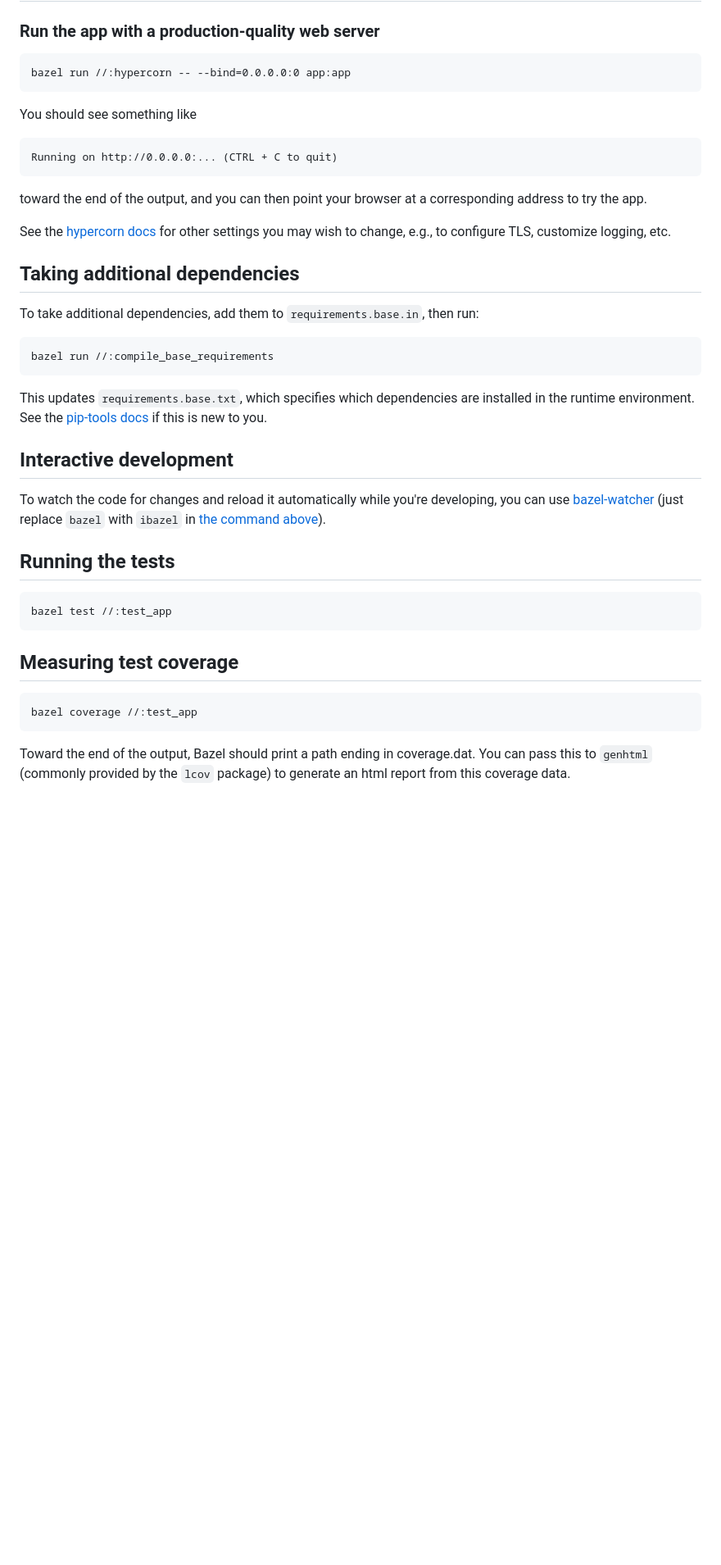
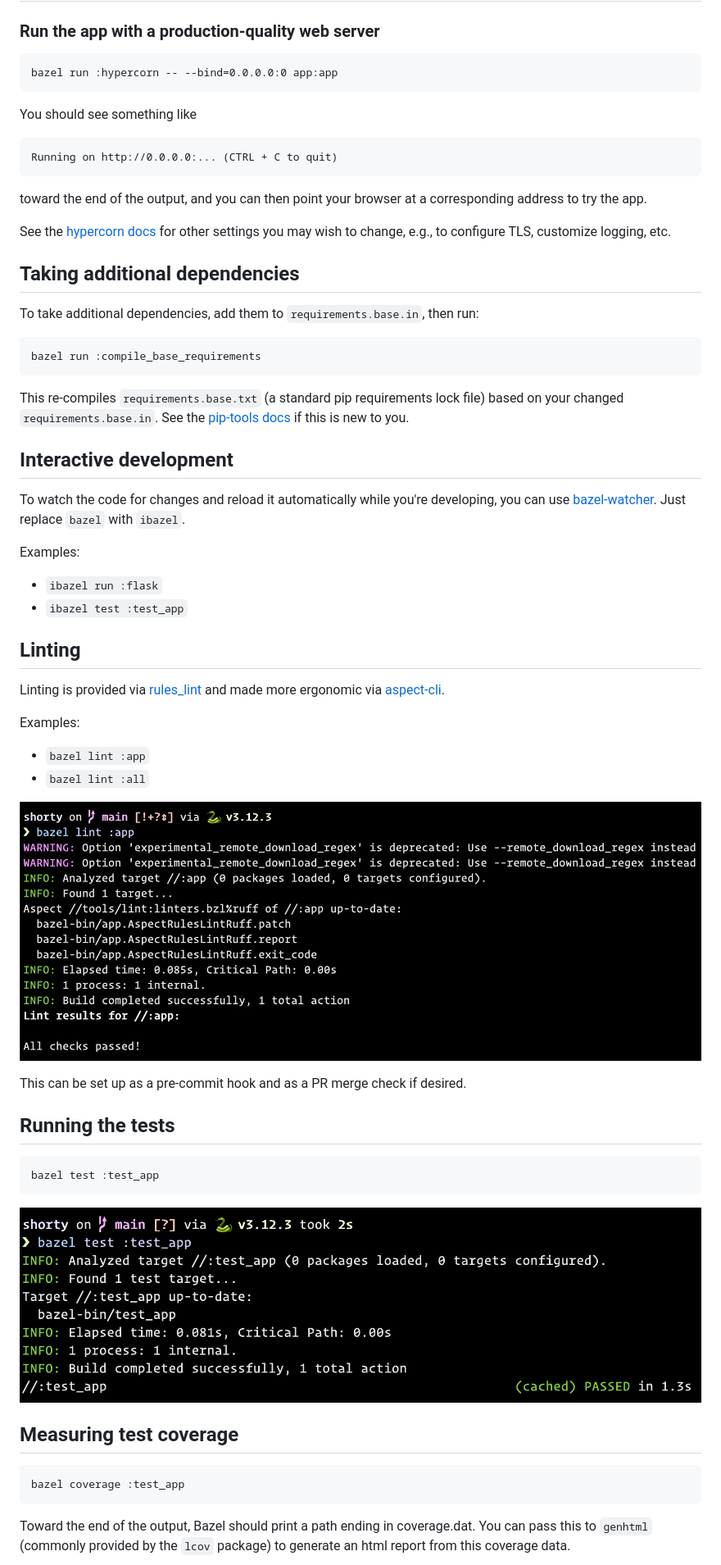
Before and after one commit to jab/shorty, a Markdown page: README.md, the part around the change printed below. Shown: that part at 82% size. Rendered like a GitHub page; pictures changed too: screenshot-lint.png (added), screenshot-test.png (added); blank space fills up the shorter version.

Commit message:
Enable linting

````diff
--- a/README.md
+++ b/README.md
@@ -20,7 +21,7 @@ This app works best when running on an intranet with DNS set up so users can jus
 ### Run the app with a production-quality web server
 
 ```
-bazel run //:hypercorn -- --bind=0.0.0.0:0 app:app
+bazel run :hypercorn -- --bind=0.0.0.0:0 app:app
 ```
 
 You should see something like
@@ -39,31 +40,51 @@ e.g., to configure TLS, customize logging, etc.
 
 To take additional dependencies, add them to `requirements.base.in`, then run:
 ```
-bazel run //:compile_base_requirements
+bazel run :compile_base_requirements
 ```
 
-This updates `requirements.base.txt`, which specifies which dependencies
-are installed in the runtime environment.
+This re-compiles `requirements.base.txt` (a standard pip requirements lock file)
+based on your changed `requirements.base.in`.
 See the [pip-tools docs](https://pip-tools.readthedocs.io) if this is new to you.
 
 
 ## Interactive development
 
 To watch the code for changes and reload it automatically while you're developing,
-you can use [bazel-watcher](https://github.com/bazelbuild/bazel-watcher)
-(just replace `bazel` with `ibazel` in [the command above](#quick-start)).
+you can use [bazel-watcher](https://github.com/bazelbuild/bazel-watcher).
+Just replace `bazel` with `ibazel`.
+
+Examples:
+* `ibazel run :flask`
+* `ibazel test :test_app`
+
+
+## Linting
+
+Linting is provided via [rules_lint](https://github.com/aspect-build/rules_lint)
+and made more ergonomic via [aspect-cli](https://github.com/aspect-build/aspect-cli).
+
+Examples:
+* `bazel lint :app`
+* `bazel lint :all`
+
+![](./screenshot-lint.png)
+
+This can be set up as a pre-commit hook
+and as a PR merge check if desired.
 
 
 ## Running the tests
 
 ```
-bazel test //:test_app
+bazel test :test_app
 ```
+![](./screenshot-test.png)
 
 ## Measuring test coverage
 
 ```
-bazel coverage //:test_app
+bazel coverage :test_app
 ```
 
 Toward the end of the output, Bazel should print a path ending in coverage.dat.
````
Also changed, not shown: other parts of README.md (+2 -1 lines), 9 other files.
